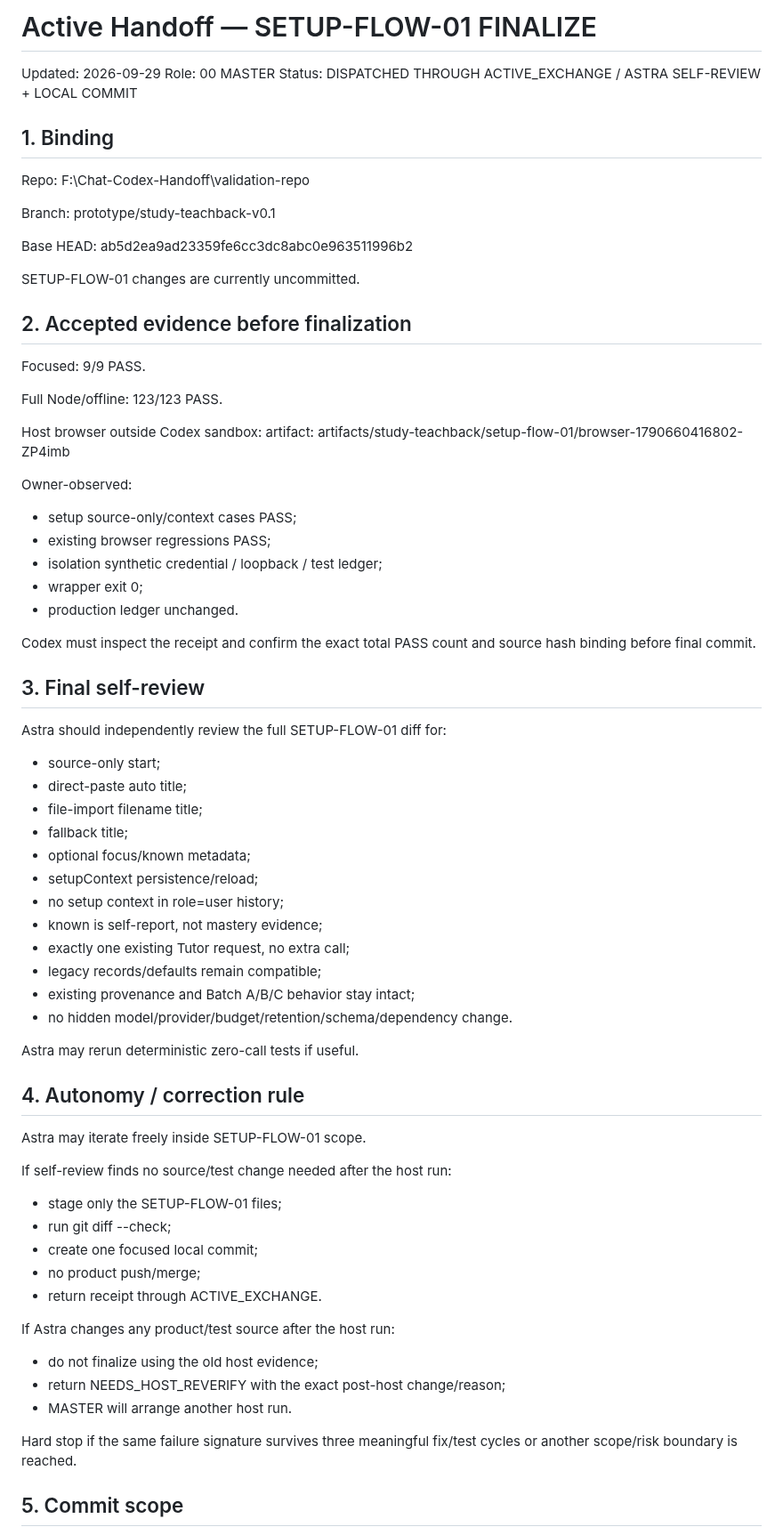
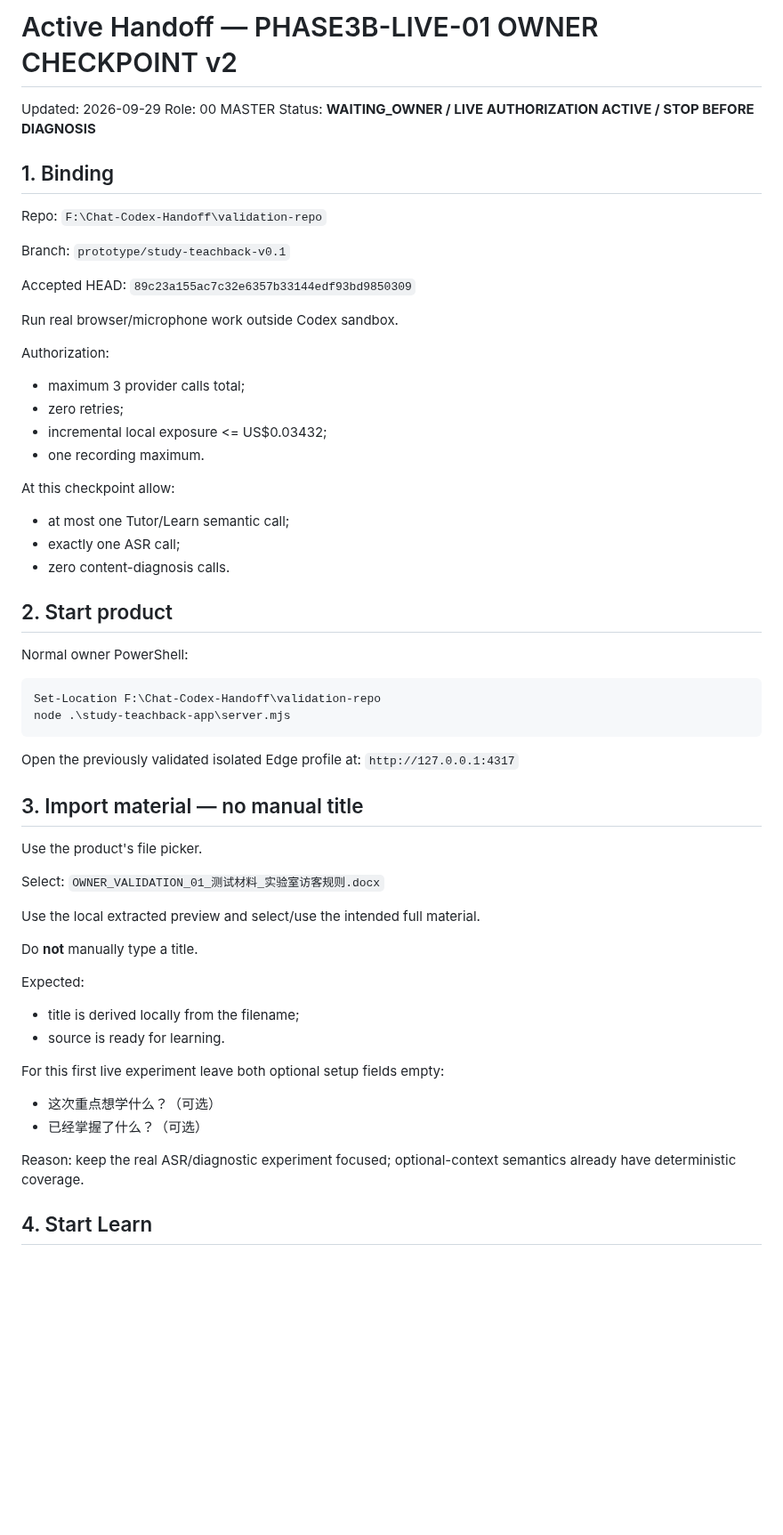
Before and after one commit to BenCCCCCCCCC/Chat-Codex-Handoff, a Markdown page: docs/master/HANDOFF.md, the part around one of its changes. Shown at 89% size. Rendered like a GitHub page; blank space fills up the shorter version.

Commit message:
docs: define source-first Phase3B owner checkpoint

````diff
--- a/docs/master/HANDOFF.md
+++ b/docs/master/HANDOFF.md
@@ -1,78 +1,65 @@
-# Active Handoff — SETUP-FLOW-01 FINALIZE
+# Active Handoff — PHASE3B-LIVE-01 OWNER CHECKPOINT v2
 
 Updated: 2026-09-29
 Role: 00 MASTER
-Status: DISPATCHED THROUGH ACTIVE_EXCHANGE / ASTRA SELF-REVIEW + LOCAL COMMIT
+Status: **WAITING_OWNER / LIVE AUTHORIZATION ACTIVE / STOP BEFORE DIAGNOSIS**
 
 ## 1. Binding
 
 Repo:
-F:\Chat-Codex-Handoff\validation-repo
+`F:\Chat-Codex-Handoff\validation-repo`
 
 Branch:
-prototype/study-teachback-v0.1
+`prototype/study-teachback-v0.1`
 
-Base HEAD:
-ab5d2ea9ad23359fe6cc3dc8abc0e963511996b2
+Accepted HEAD:
+`89c23a155ac7c32e6357b33144edf93bd9850309`
 
-SETUP-FLOW-01 changes are currently uncommitted.
+Run real browser/microphone work outside Codex sandbox.
 
-## 2. Accepted evidence before finalization
+Authorization:
+- maximum 3 provider calls total;
+- zero retries;
+- incremental local exposure <= US$0.03432;
+- one recording maximum.
 
-Focused:
-9/9 PASS.
+At this checkpoint allow:
+- at most one Tutor/Learn semantic call;
+- exactly one ASR call;
+- zero content-diagnosis calls.
 
-Full Node/offline:
-123/123 PASS.
+## 2. Start product
 
-Host browser outside Codex sandbox:
-artifact:
-artifacts/study-teachback/setup-flow-01/browser-1790660416802-ZP4imb
+Normal owner PowerShell:
 
-Owner-observed:
-- setup source-only/context cases PASS;
-- existing browser regressions PASS;
-- isolation synthetic credential / loopback / test ledger;
-- wrapper exit 0;
-- production ledger unchanged.
+```powershell
+Set-Location F:\Chat-Codex-Handoff\validation-repo
+node .\study-teachback-app\server.mjs
+```
 
-Codex must inspect the receipt and confirm the exact total PASS count and source hash binding before final commit.
+Open the previously validated isolated Edge profile at:
+`http://127.0.0.1:4317`
 
-## 3. Final self-review
+## 3. Import material — no manual title
 
-Astra should independently review the full SETUP-FLOW-01 diff for:
-- source-only start;
-- direct-paste auto title;
-- file-import filename title;
-- fallback title;
-- optional focus/known metadata;
-- setupContext persistence/reload;
-- no setup context in role=user history;
-- known is self-report, not mastery evidence;
-- exactly one existing Tutor request, no extra call;
-- legacy records/defaults remain compatible;
-- existing provenance and Batch A/B/C behavior stay intact;
-- no hidden model/provider/budget/retention/schema/dependency change.
+Use the product's file picker.
 
-Astra may rerun deterministic zero-call tests if useful.
+Select:
+`OWNER_VALIDATION_01_测试材料_实验室访客规则.docx`
 
-## 4. Autonomy / correction rule
+Use the local extracted preview and select/use the intended full material.
 
-Astra may iterate freely inside SETUP-FLOW-01 scope.
+Do **not** manually type a title.
 
-If self-review finds no source/test change needed after the host run:
-- stage only the SETUP-FLOW-01 files;
-- run git diff --check;
-- create one focused local commit;
-- no product push/merge;
-- return receipt through ACTIVE_EXCHANGE.
+Expected:
+- title is derived locally from the filename;
+- source is ready for learning.
 
-If Astra changes any product/test source after the host run:
-- do not finalize using the old host evidence;
-- return NEEDS_HOST_REVERIFY with the exact post-host change/reason;
-- MASTER will arrange another host run.
+For this first live experiment leave both optional setup fields empty:
+- 这次重点想学什么？（可选）
+- 已经掌握了什么？（可选）
 
-Hard stop if the same failure signature survives three meaningful fix/test cycles or another scope/risk boundary is reached.
+Reason: keep the real ASR/diagnostic experiment focused; optional-context semantics already have deterministic coverage.
 
-## 5. Commit scope
+## 4. Start Learn
 
````
Also changed, not shown: other parts of docs/master/HANDOFF.md (+73 -31 lines).
